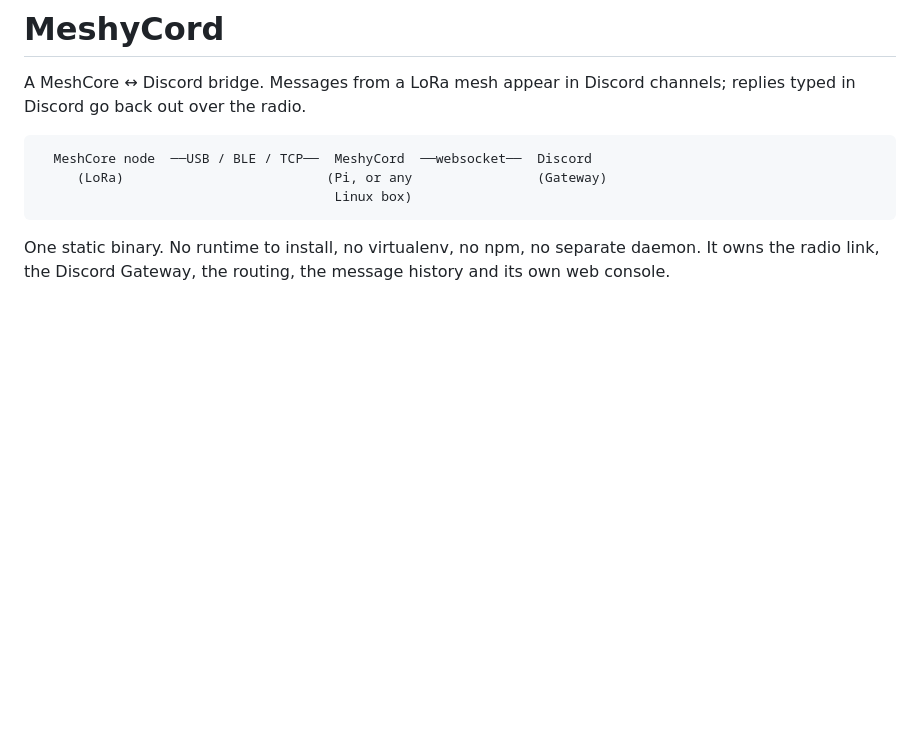
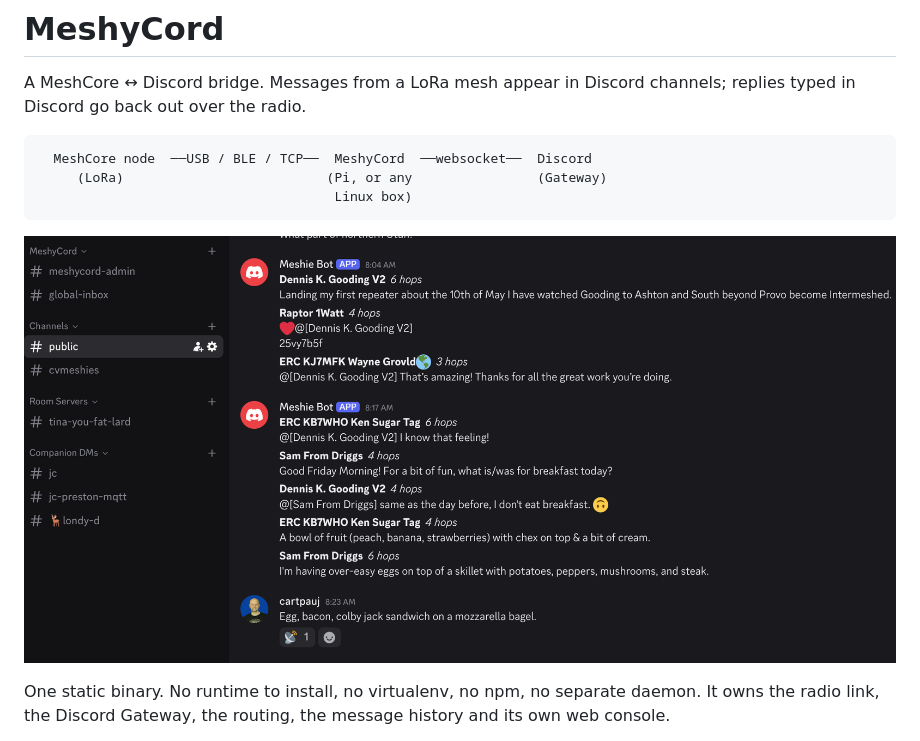
Before and after one commit to cartpauj/meshycord, a Markdown page: README.md, the part around the change. Rendered like a GitHub page; pictures changed too: docs/screenshot.png (added); blank space fills up the shorter version.

Commit message:
Show what the bridge looks like in Discord
The README described the sidebar and the hop counts but never showed them.
The image lives in the repo rather than as a prnt.sc link, which GitHub
cannot embed and which would rot anyway.

Co-Authored-By: Claude Opus 5 (1M context) <noreply@anthropic.com>

````diff
--- a/README.md
+++ b/README.md
@@ -8,6 +8,8 @@ channels; replies typed in Discord go back out over the radio.
      (LoRa)                          (Pi, or any                (Gateway)
                                       Linux box)
 ```
+
+![Mesh traffic in Discord: channels, room servers and companion DMs in the sidebar, each mesh message posted with its sender and hop count](docs/screenshot.png)
 
 One static binary. No runtime to install, no virtualenv, no npm, no separate
 daemon. It owns the radio link, the Discord Gateway, the routing, the message
````
